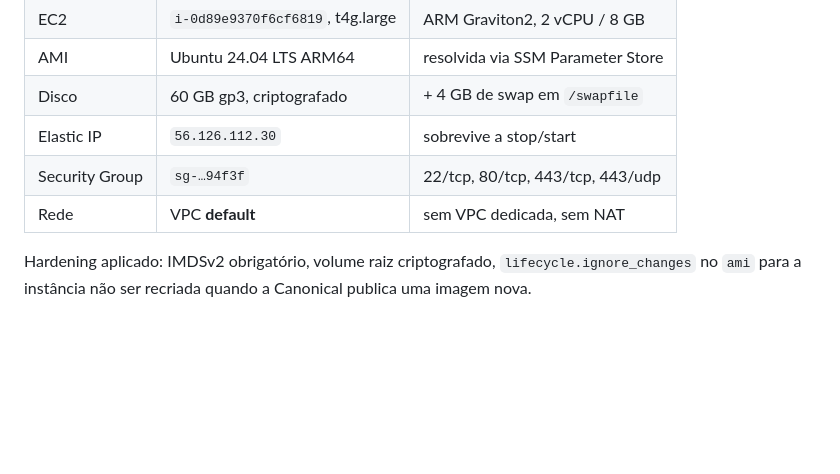
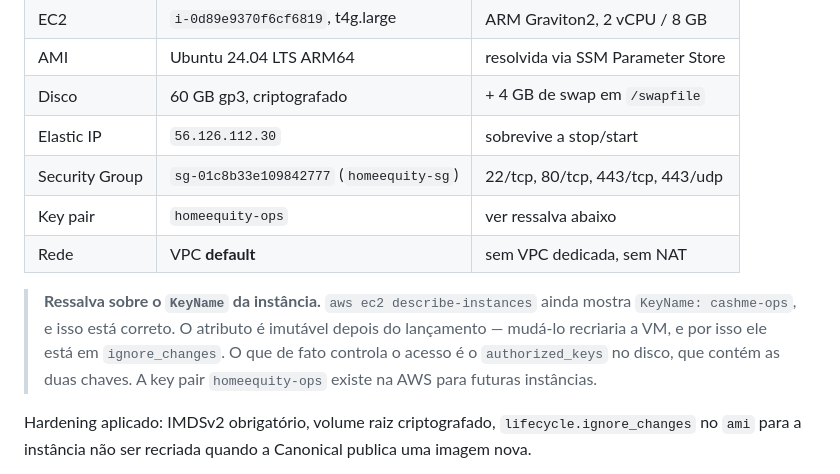
Before and after one commit to madsonar/home-equity, a Markdown page: .arch/03-homeequity-prod.md, the part around the change. GitHub-like rendering; blank space fills up the shorter version.

Commit message:
docs: registra o SG novo e a ressalva do KeyName da instância
Após o terraform apply que renomeou os recursos AWS para homeequity, o
describe-instances continua mostrando KeyName: cashme-ops. Isso é esperado —
o atributo é imutável depois do lançamento e está em ignore_changes justamente
para o apply não recriar a VM. Quem controla o acesso é o authorized_keys no
disco, que tem as duas chaves.

Co-Authored-By: Claude Opus 5 (1M context) <noreply@anthropic.com>

```diff
--- a/.arch/03-homeequity-prod.md
+++ b/.arch/03-homeequity-prod.md
@@ -34,8 +34,16 @@ ponto único de falha, e um `docker compose down` derruba tudo.
 | AMI | Ubuntu 24.04 LTS ARM64 | resolvida via SSM Parameter Store |
 | Disco | 60 GB gp3, criptografado | + 4 GB de swap em `/swapfile` |
 | Elastic IP | `56.126.112.30` | sobrevive a stop/start |
-| Security Group | `sg-…94f3f` | 22/tcp, 80/tcp, 443/tcp, 443/udp |
+| Security Group | `sg-01c8b33e109842777` (`homeequity-sg`) | 22/tcp, 80/tcp, 443/tcp, 443/udp |
+| Key pair | `homeequity-ops` | ver ressalva abaixo |
 | Rede | VPC **default** | sem VPC dedicada, sem NAT |
+
+> **Ressalva sobre o `KeyName` da instância.** `aws ec2 describe-instances` ainda
+> mostra `KeyName: cashme-ops`, e isso está correto. O atributo é imutável depois
+> do lançamento — mudá-lo recriaria a VM, e por isso ele está em
+> `ignore_changes`. O que de fato controla o acesso é o `authorized_keys` no
+> disco, que contém as duas chaves. A key pair `homeequity-ops` existe na AWS
+> para futuras instâncias.
 
 Hardening aplicado: IMDSv2 obrigatório, volume raiz criptografado,
 `lifecycle.ignore_changes` no `ami` para a instância não ser recriada quando a
```
